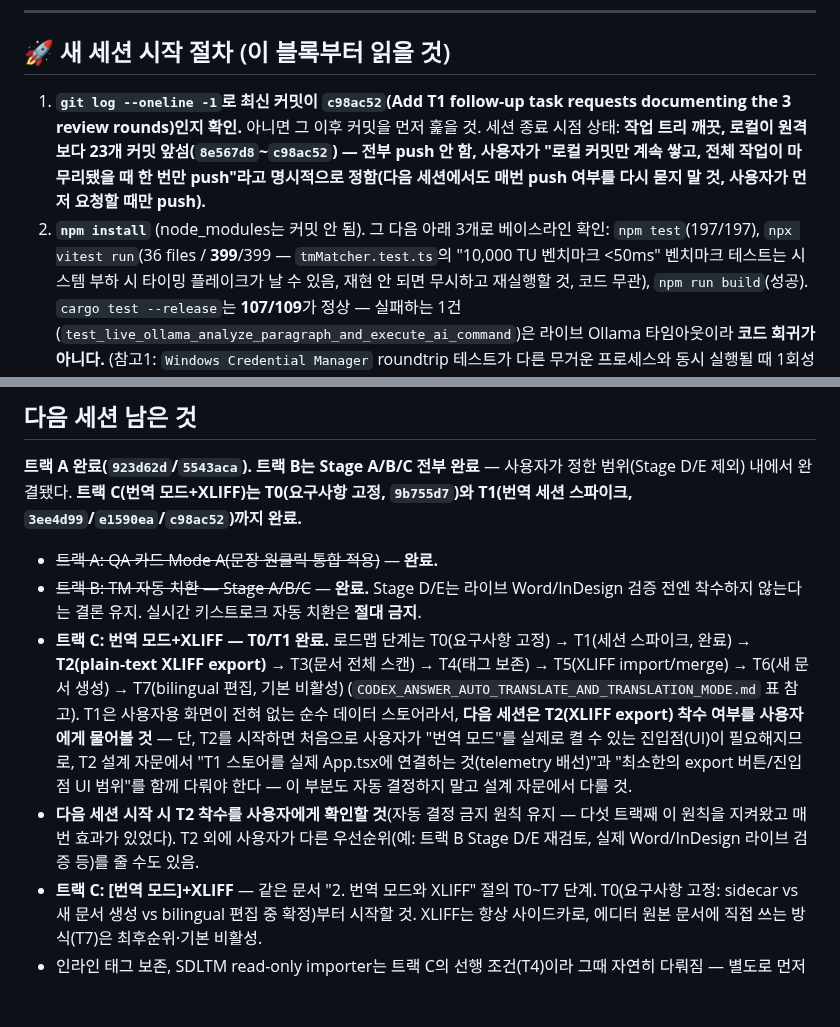
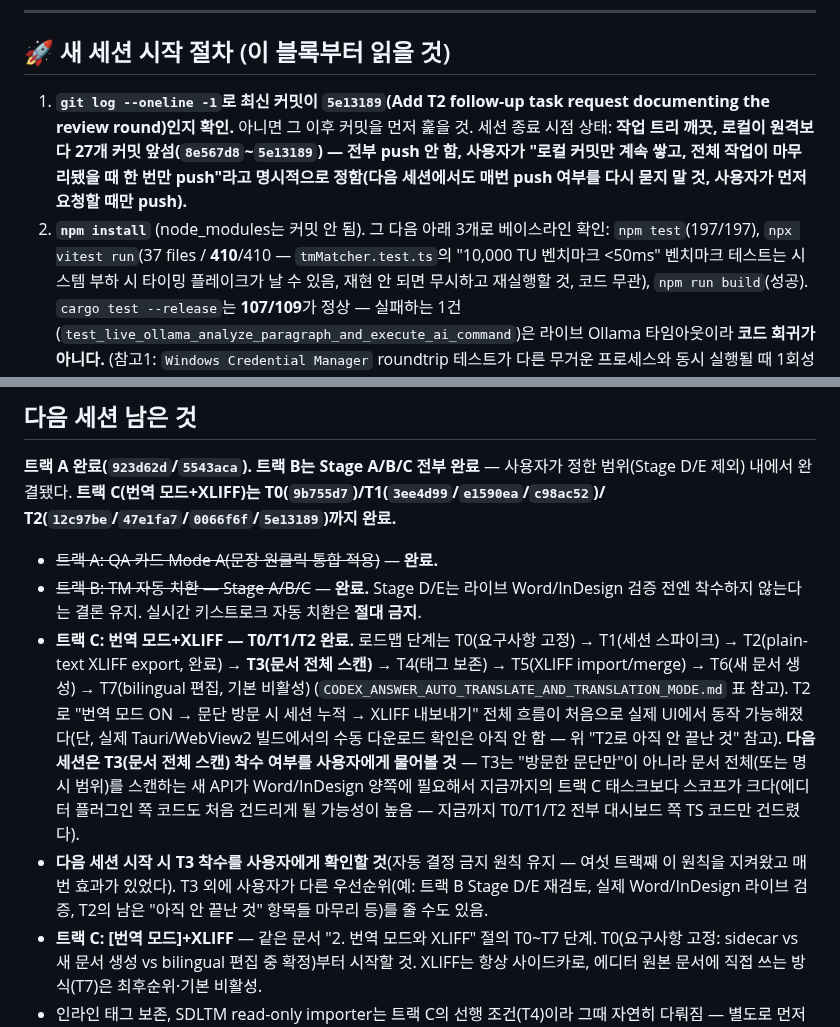
Before and after one commit to gulpe315/smartLinter, a Markdown page: ORCHESTRATOR_STATUS.md, 2 parts joined by grey strips. GitHub-like rendering; blank space fills up the shorter version.

```diff
--- a/ORCHESTRATOR_STATUS.md
+++ b/ORCHESTRATOR_STATUS.md
@@ -278,15 +341,15 @@ exact TM 후보를 관찰만")를 완료했다.
 
 ## 🚀 새 세션 시작 절차 (이 블록부터 읽을 것)
 
-1. **`git log --oneline -1`로 최신 커밋이 `c98ac52`(Add T1 follow-up
-   task requests documenting the 3 review rounds)인지 확인.** 아니면 그
+1. **`git log --oneline -1`로 최신 커밋이 `5e13189`(Add T2 follow-up
+   task request documenting the review round)인지 확인.** 아니면 그
    이후 커밋을 먼저 훑을 것. 세션 종료 시점 상태: **작업 트리 깨끗, 로컬이
-   원격보다 23개 커밋 앞섬(`8e567d8`~`c98ac52`) — 전부 push 안 함, 사용자가
+   원격보다 27개 커밋 앞섬(`8e567d8`~`5e13189`) — 전부 push 안 함, 사용자가
    "로컬 커밋만 계속 쌓고, 전체 작업이 마무리됐을 때 한 번만 push"라고
    명시적으로 정함(다음 세션에서도 매번 push 여부를 다시 묻지 말 것,
    사용자가 먼저 요청할 때만 push).**
 2. **`npm install`** (node_modules는 커밋 안 됨). 그 다음 아래 3개로 베이스라인
-   확인: `npm test`(197/197), `npx vitest run`(36 files / **399**/399 —
+   확인: `npm test`(197/197), `npx vitest run`(37 files / **410**/410 —
    `tmMatcher.test.ts`의 "10,000 TU 벤치마크 <50ms" 벤치마크 테스트는
    시스템 부하 시 타이밍 플레이크가 날 수 있음, 재현 안 되면 무시하고
    재실행할 것, 코드 무관), `npm run build`(성공). `cargo test --release`는
@@ -358,29 +421,32 @@ exact TM 후보를 관찰만")를 완료했다.
 
 **트랙 A 완료(`923d62d`/`5543aca`). 트랙 B는 Stage A/B/C 전부 완료**
 — 사용자가 정한 범위(Stage D/E 제외) 내에서 완결됐다. **트랙 C(번역
-모드+XLIFF)는 T0(요구사항 고정, `9b755d7`)와 T1(번역 세션 스파이크,
-`3ee4d99`/`e1590ea`/`c98ac52`)까지 완료.**
+모드+XLIFF)는 T0(`9b755d7`)/T1(`3ee4d99`/`e1590ea`/`c98ac52`)/
+T2(`12c97be`/`47e1fa7`/`0066f6f`/`5e13189`)까지 완료.**
 
 - ~~트랙 A: QA 카드 Mode A(문장 원클릭 통합 적용)~~ — **완료.**
 - ~~트랙 B: TM 자동 치환 — Stage A/B/C~~ — **완료.** Stage D/E는
   라이브 Word/InDesign 검증 전엔 착수하지 않는다는 결론 유지. 실시간
   키스트로크 자동 치환은 **절대 금지**.
-- **트랙 C: 번역 모드+XLIFF — T0/T1 완료.** 로드맵 단계는 T0(요구사항
-  고정) → T1(세션 스파이크, 완료) → **T2(plain-text XLIFF export)** →
-  T3(문서 전체 스캔) → T4(태그 보존) → T5(XLIFF import/merge) →
-  T6(새 문서 생성) → T7(bilingual 편집, 기본 비활성)
+- **트랙 C: 번역 모드+XLIFF — T0/T1/T2 완료.** 로드맵 단계는
+  T0(요구사항 고정) → T1(세션 스파이크) → T2(plain-text XLIFF
+  export, 완료) → **T3(문서 전체 스캔)** → T4(태그 보존) → T5(XLIFF
+  import/merge) → T6(새 문서 생성) → T7(bilingual 편집, 기본 비활성)
   (`CODEX_ANSWER_AUTO_TRANSLATE_AND_TRANSLATION_MODE.md` 표 참고).
-  T1은 사용자용 화면이 전혀 없는 순수 데이터 스토어라서, **다음
-  세션은 T2(XLIFF export) 착수 여부를 사용자에게 물어볼 것** — 단,
-  T2를 시작하면 처음으로 사용자가 "번역 모드"를 실제로 켤 수 있는
-  진입점(UI)이 필요해지므로, T2 설계 자문에서 "T1 스토어를 실제
-  App.tsx에 연결하는 것(telemetry 배선)"과 "최소한의 export 버튼/진입점
-  UI 범위"를 함께 다뤄야 한다 — 이 부분도 자동 결정하지 말고 설계
-  자문에서 다룰 것.
-- **다음 세션 시작 시 T2 착수를 사용자에게 확인할 것**(자동 결정 금지
-  원칙 유지 — 다섯 트랙째 이 원칙을 지켜왔고 매번 효과가 있었다). T2
+  T2로 "번역 모드 ON → 문단 방문 시 세션 누적 → XLIFF 내보내기"
+  전체 흐름이 처음으로 실제 UI에서 동작 가능해졌다(단, 실제
+  Tauri/WebView2 빌드에서의 수동 다운로드 확인은 아직 안 함 — 위
+  "T2로 아직 안 끝난 것" 참고). **다음 세션은 T3(문서 전체 스캔)
+  착수 여부를 사용자에게 물어볼 것** — T3는 "방문한 문단만"이 아니라
+  문서 전체(또는 명시 범위)를 스캔하는 새 API가 Word/InDesign 양쪽에
+  필요해서 지금까지의 트랙 C 태스크보다 스코프가 크다(에디터
+  플러그인 쪽 코드도 처음 건드리게 될 가능성이 높음 — 지금까지 T0/T1/T2
+  전부 대시보드 쪽 TS 코드만 건드렸다).
+- **다음 세션 시작 시 T3 착수를 사용자에게 확인할 것**(자동 결정 금지
+  원칙 유지 — 여섯 트랙째 이 원칙을 지켜왔고 매번 효과가 있었다). T3
   외에 사용자가 다른 우선순위(예: 트랙 B Stage D/E 재검토, 실제
-  Word/InDesign 라이브 검증 등)를 줄 수도 있음.
+  Word/InDesign 라이브 검증, T2의 남은 "아직 안 끝난 것" 항목들 마무리
+  등)를 줄 수도 있음.
 - **트랙 C: [번역 모드]+XLIFF** — 같은 문서 "2. 번역 모드와 XLIFF" 절의 T0~T7 단계.
   T0(요구사항 고정: sidecar vs 새 문서 생성 vs bilingual 편집 중 확정)부터 시작할 것.
   XLIFF는 항상 사이드카로, 에디터 원본 문서에 직접 쓰는 방식(T7)은 최후순위·기본
```
Also changed, not shown: other parts of ORCHESTRATOR_STATUS.md (+65 -2 lines).
